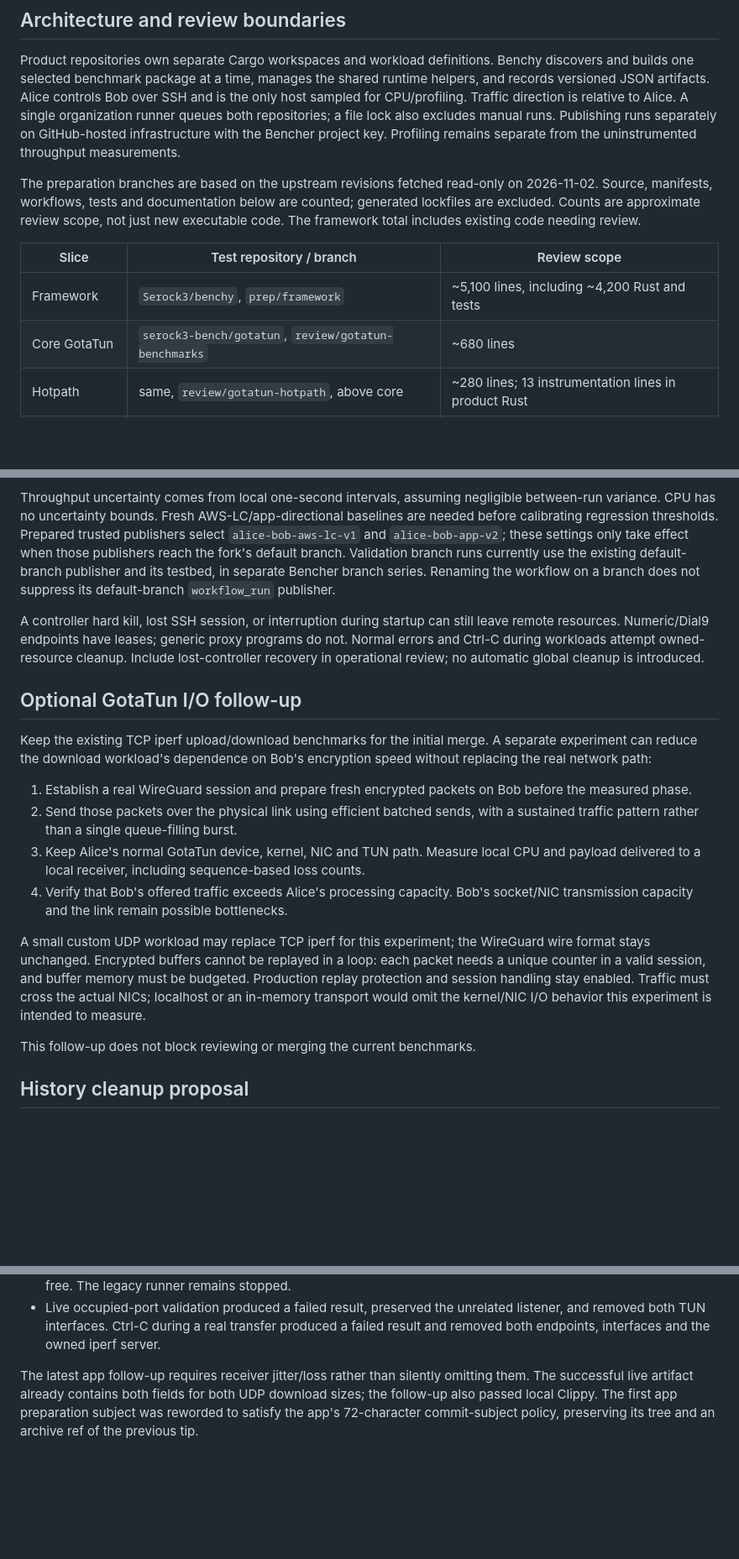
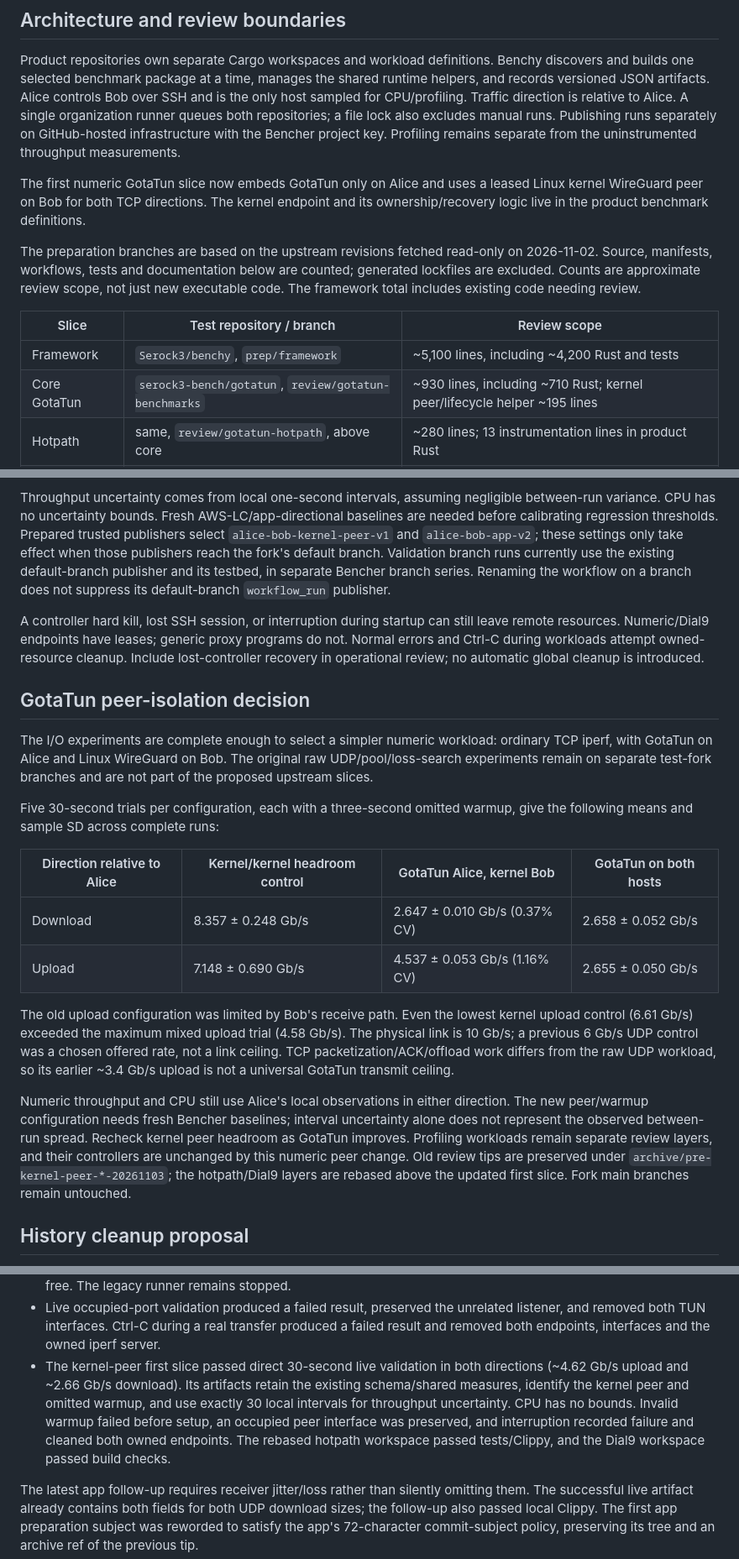
Before and after one commit to Serock3/benchy, a Markdown page: docs/upstream-preparation.md, 3 parts joined by grey strips. Shown at 84% size. Rendered like a GitHub page; blank space fills up the shorter version.

Commit message:
Record kernel-peer decision and updated core review scope

```diff
--- a/docs/upstream-preparation.md
+++ b/docs/upstream-preparation.md
@@ -15,6 +15,10 @@ lock also excludes manual runs. Publishing runs separately on GitHub-hosted
 infrastructure with the Bencher project key. Profiling remains separate from the
 uninstrumented throughput measurements.
 
+The first numeric GotaTun slice now embeds GotaTun only on Alice and uses a leased
+Linux kernel WireGuard peer on Bob for both TCP directions. The kernel endpoint
+and its ownership/recovery logic live in the product benchmark definitions.
+
 The preparation branches are based on the upstream revisions fetched read-only on
 2026-11-02. Source, manifests, workflows, tests and documentation below are counted;
 generated lockfiles are excluded. Counts are approximate review scope, not just
@@ -23,7 +27,7 @@ new executable code. The framework total includes existing code needing review.
 | Slice | Test repository / branch | Review scope |
 | --- | --- | --- |
 | Framework | `Serock3/benchy`, `prep/framework` | ~5,100 lines, including ~4,200 Rust and tests |
-| Core GotaTun | `serock3-bench/gotatun`, `review/gotatun-benchmarks` | ~680 lines |
+| Core GotaTun | `serock3-bench/gotatun`, `review/gotatun-benchmarks` | ~930 lines, including ~710 Rust; kernel peer/lifecycle helper ~195 lines |
 | Hotpath | same, `review/gotatun-hotpath`, above core | ~280 lines; 13 instrumentation lines in product Rust |
 | Dial9 | same, `review/gotatun-dial9`, above hotpath | ~1,460 lines |
 | App workloads | `serock3-bench/mullvadvpn-app`, `review/app-benchmarks` | ~1,330 lines |
@@ -69,7 +77,7 @@ The current code preserves Alice-only observations and documents the limit.
 Throughput uncertainty comes from local one-second intervals, assuming negligible
 between-run variance. CPU has no uncertainty bounds. Fresh AWS-LC/app-directional
 baselines are needed before calibrating regression thresholds. Prepared trusted
-publishers select `alice-bob-aws-lc-v1` and `alice-bob-app-v2`; these settings only
+publishers select `alice-bob-kernel-peer-v1` and `alice-bob-app-v2`; these settings only
 take effect when those publishers reach the fork's default branch. Validation
 branch runs currently use the existing default-branch publisher and its testbed,
 in separate Bencher branch series. Renaming the workflow on a branch does not
@@ -81,29 +89,36 @@ do not. Normal errors and Ctrl-C during workloads attempt owned-resource cleanup
 Include lost-controller recovery in operational review; no automatic global cleanup
 is introduced.
 
-## Optional GotaTun I/O follow-up
+## GotaTun peer-isolation decision
 
-Keep the existing TCP iperf upload/download benchmarks for the initial merge. A
-separate experiment can reduce the download workload's dependence on Bob's
-encryption speed without replacing the real network path:
+The I/O experiments are complete enough to select a simpler numeric workload:
+ordinary TCP iperf, with GotaTun on Alice and Linux WireGuard on Bob. The original
+raw UDP/pool/loss-search experiments remain on separate test-fork branches and
+are not part of the proposed upstream slices.
 
-1. Establish a real WireGuard session and prepare fresh encrypted packets on Bob
-   before the measured phase.
-2. Send those packets over the physical link using efficient batched sends, with
-   a sustained traffic pattern rather than a single queue-filling burst.
-3. Keep Alice's normal GotaTun device, kernel, NIC and TUN path. Measure local CPU
-   and payload delivered to a local receiver, including sequence-based loss counts.
-4. Verify that Bob's offered traffic exceeds Alice's processing capacity. Bob's
-   socket/NIC transmission capacity and the link remain possible bottlenecks.
+Five 30-second trials per configuration, each with a three-second omitted warmup,
+give the following means and sample SD across complete runs:
 
-A small custom UDP workload may replace TCP iperf for this experiment; the
-WireGuard wire format stays unchanged. Encrypted buffers cannot be replayed in a
-loop: each packet needs a unique counter in a valid session, and buffer memory
-must be budgeted. Production replay protection and session handling stay enabled.
-Traffic must cross the actual NICs; localhost or an in-memory transport would omit
-the kernel/NIC I/O behavior this experiment is intended to measure.
+| Direction relative to Alice | Kernel/kernel headroom control | GotaTun Alice, kernel Bob | GotaTun on both hosts |
+| --- | --- | --- | --- |
+| Download | 8.357 ± 0.248 Gb/s | 2.647 ± 0.010 Gb/s (0.37% CV) | 2.658 ± 0.052 Gb/s |
+| Upload | 7.148 ± 0.690 Gb/s | 4.537 ± 0.053 Gb/s (1.16% CV) | 2.655 ± 0.050 Gb/s |
 
-This follow-up does not block reviewing or merging the current benchmarks.
+The old upload configuration was limited by Bob's receive path. Even the lowest
+kernel upload control (6.61 Gb/s) exceeded the maximum mixed upload trial
+(4.58 Gb/s). The physical link is 10 Gb/s; a previous 6 Gb/s UDP control was a
+chosen offered rate, not a link ceiling. TCP packetization/ACK/offload work differs
+from the raw UDP workload, so its earlier ~3.4 Gb/s upload is not a universal
+GotaTun transmit ceiling.
+
+Numeric throughput and CPU still use Alice's local observations in either
+direction. The new peer/warmup configuration needs fresh Bencher baselines;
+interval uncertainty alone does not represent the observed between-run spread.
+Recheck kernel peer headroom as GotaTun improves. Profiling workloads remain
+separate review layers, and their controllers are unchanged by this numeric
+peer change. Old review tips are preserved under
+`archive/pre-kernel-peer-*-20261103`; the hotpath/Dial9 layers are rebased above the
+updated first slice. Fork main branches remain untouched.
 
 ## History cleanup proposal
 
@@ -153,6 +168,13 @@ preparation.
 - Live occupied-port validation produced a failed result, preserved the unrelated
   listener, and removed both TUN interfaces. Ctrl-C during a real transfer produced
   a failed result and removed both endpoints, interfaces and the owned iperf server.
+- The kernel-peer first slice passed direct 30-second live validation in both
+  directions (~4.62 Gb/s upload and ~2.66 Gb/s download). Its artifacts retain the
+  existing schema/shared measures, identify the kernel peer and omitted warmup,
+  and use exactly 30 local intervals for throughput uncertainty. CPU has no bounds.
+  Invalid warmup failed before setup, an occupied peer interface was preserved,
+  and interruption recorded failure and cleaned both owned endpoints. The rebased
+  hotpath workspace passed tests/Clippy, and the Dial9 workspace passed build checks.
 
 The latest app follow-up requires receiver jitter/loss rather than silently
 omitting them. The successful live artifact already contains both fields for
```
Also changed, not shown: other parts of docs/upstream-preparation.md (+4 -0 lines).
